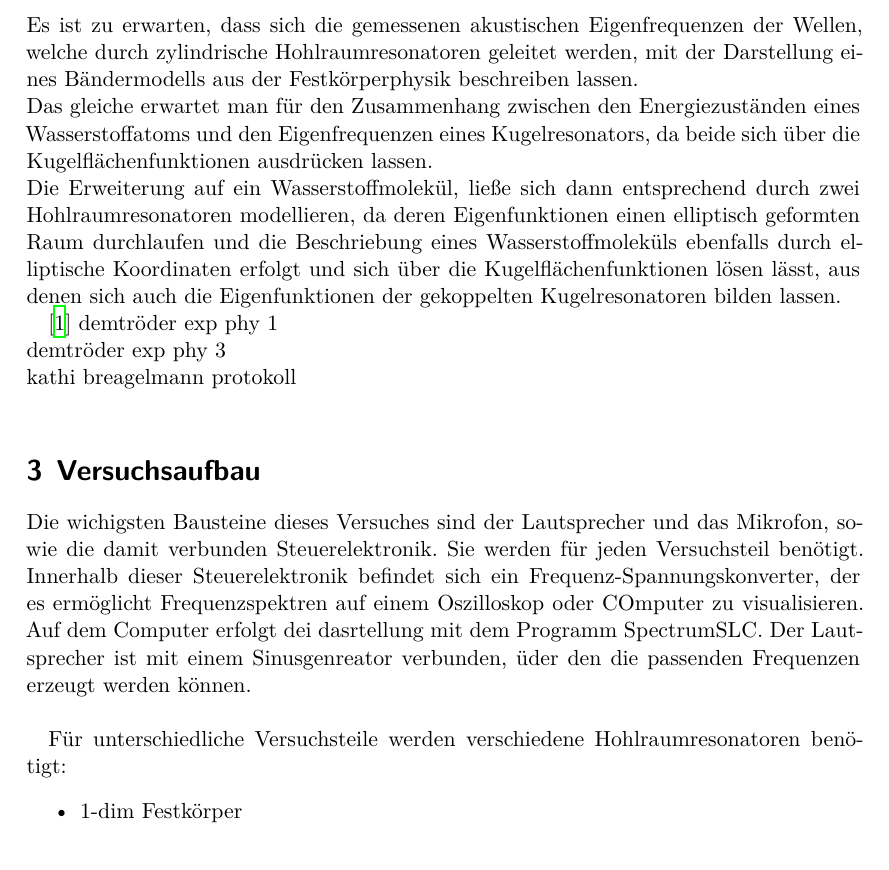
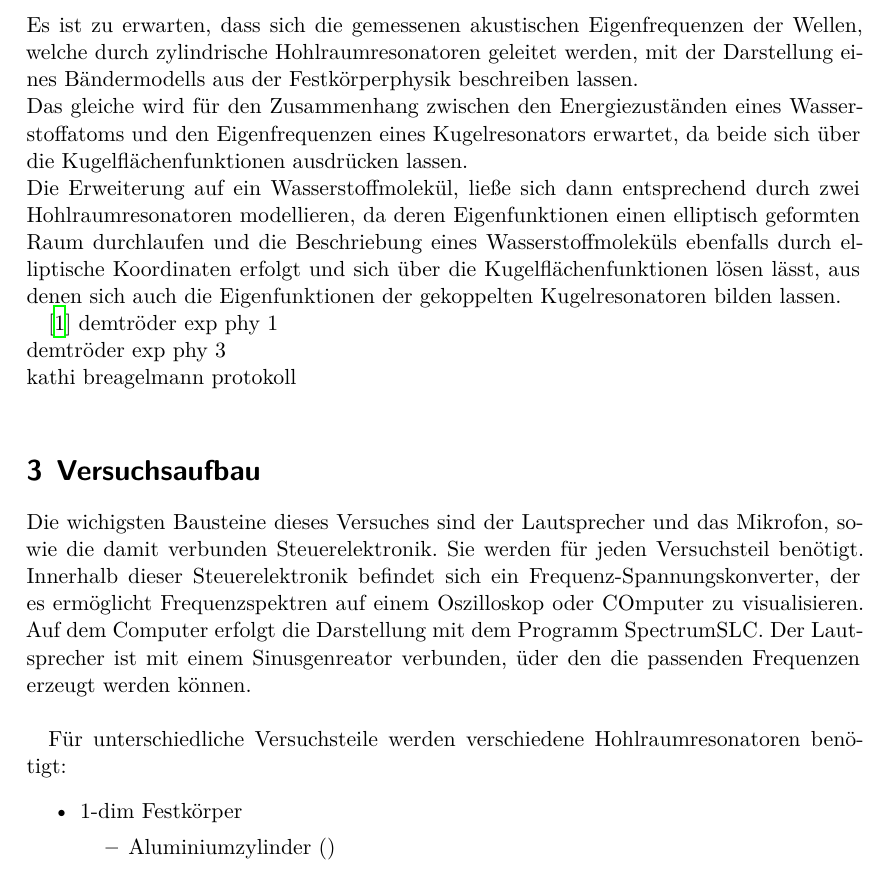
Before and after one commit to SanjoR/FP-Jonas-Donata, a LaTeX document (V_23_Quanten_Analogie/latex-template/main.tex, which reads V_23_Quanten_Analogie/latex-template/content/durchfuehrung.tex, V_23_Quanten_Analogie/latex-template/content/theorie.tex): part of page 5 of 24, cut so that both start at the same text. Compiled offline with XeLaTeX.

Commit message:
aufzählung fixed

```diff
--- a/V_23_Quanten_Analogie/latex-template/content/durchfuehrung.tex
+++ b/V_23_Quanten_Analogie/latex-template/content/durchfuehrung.tex
@@ -4,7 +4,7 @@ Die wichigsten Bausteine dieses Versuches sind der Lautsprecher und das Mikrofon
 die damit verbunden Steuerelektronik. Sie werden für jeden Versuchsteil benötigt.
 Innerhalb dieser Steuerelektronik befindet sich ein Frequenz-Spannungskonverter,
 der es ermöglicht Frequenzspektren auf einem Oszilloskop oder COmputer zu visualisieren.
-Auf dem Computer erfolgt dei dasrtellung mit dem Programm SpectrumSLC.
+Auf dem Computer erfolgt die Darstellung mit dem Programm SpectrumSLC.
 Der Lautsprecher ist mit einem Sinusgenreator verbunden, üder den die passenden
 Frequenzen erzeugt werden können.\\
 
@@ -12,7 +12,7 @@ Für unterschiedliche Versuchsteile werden verschiedene Hohlraumresonatoren ben
 \begin{itemize}
     \item 1-dim Festkörper
         \begin{itemize}
-
+            \item Aluminiumzylinder ()
         \end{itemize}
 \end{itemize}
 
--- a/V_23_Quanten_Analogie/latex-template/content/theorie.tex
+++ b/V_23_Quanten_Analogie/latex-template/content/theorie.tex
@@ -93,8 +93,9 @@ nur diskrete Energiewerte besetzt werden können.\\
 Es ist zu erwarten, dass sich die gemessenen akustischen Eigenfrequenzen der Wellen,
 welche durch zylindrische Hohlraumresonatoren geleitet werden, mit der Darstellung eines
 Bändermodells aus der Festkörperphysik beschreiben lassen.\\
-Das gleiche erwartet man für den Zusammenhang zwischen den Energiezuständen eines
-Wasserstoffatoms und den Eigenfrequenzen eines Kugelresonators, da beide sich über die
+Das gleiche wird für den Zusammenhang zwischen den Energiezuständen eines
+Wasserstoffatoms und den Eigenfrequenzen eines Kugelresonators erwartet,
+da beide sich über die
 Kugelflächenfunktionen ausdrücken lassen.\\
 Die Erweiterung auf ein Wasserstoffmolekül, ließe sich dann entsprechend durch
 zwei Hohlraumresonatoren modellieren, da deren Eigenfunktionen einen elliptisch
```
